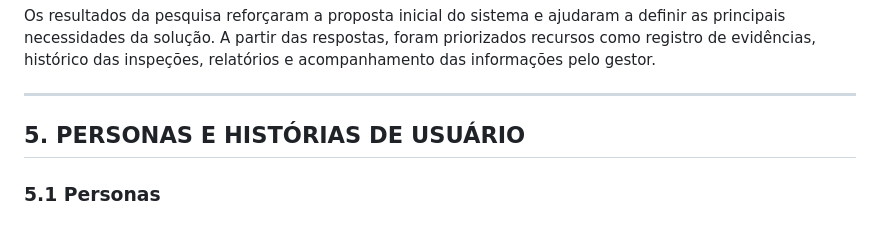
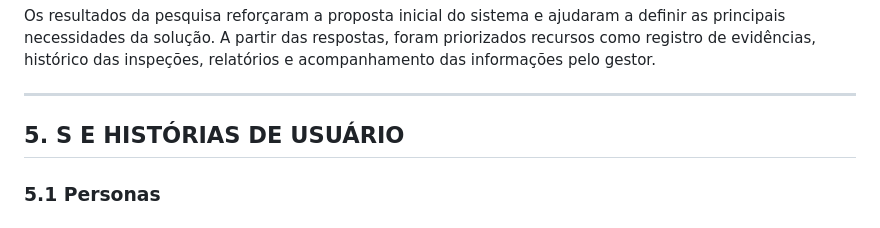
Before and after one commit to ProjetoIntegradorGrupo-1/projetoIntegrador, a Markdown page: README.md, the part around one of its changes. Drawn GitHub-style.

```diff
--- a/README.md
+++ b/README.md
@@ -183,7 +183,7 @@ Os resultados da pesquisa reforçaram a proposta inicial do sistema e ajudaram a
 
 ---
 
-## 5. PERSONAS E HISTÓRIAS DE USUÁRIO
+## 5. S E HISTÓRIAS DE USUÁRIO
 
 ### 5.1 Personas
 
```
Also changed, not shown: other parts of README.md (+3 -3 lines).
